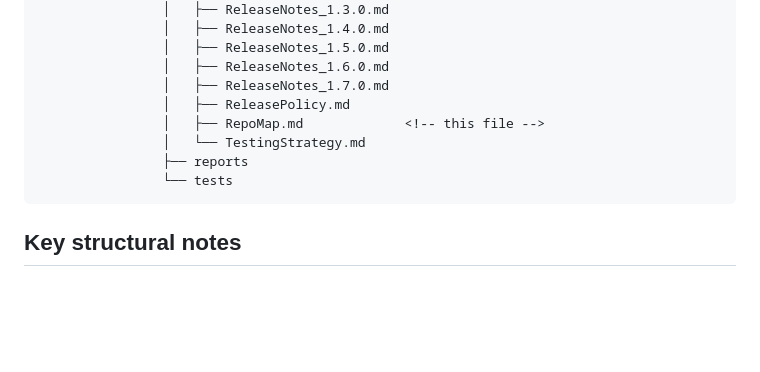
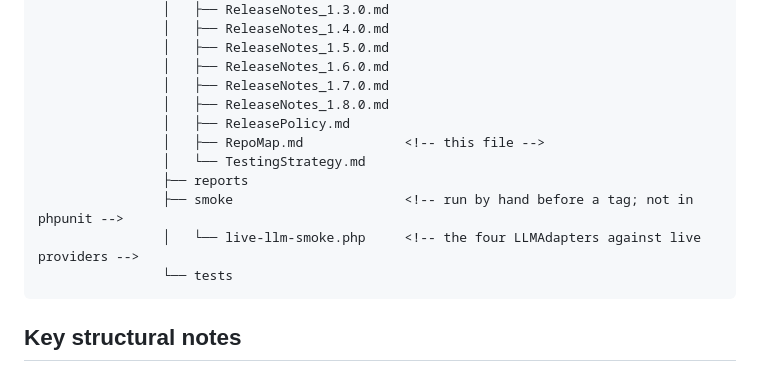
Before and after one commit to gaiaco-io/monad-skeleton, a Markdown page: resources/docs/RepoMap.md, the part around the change. GitHub-like rendering; blank space fills up the shorter version.

````diff
--- a/resources/docs/RepoMap.md
+++ b/resources/docs/RepoMap.md
@@ -258,10 +258,13 @@ Never modified by application developers.
                 │   ├── ReleaseNotes_1.5.0.md
                 │   ├── ReleaseNotes_1.6.0.md
                 │   ├── ReleaseNotes_1.7.0.md
+                │   ├── ReleaseNotes_1.8.0.md
                 │   ├── ReleasePolicy.md
                 │   ├── RepoMap.md             <!-- this file -->
                 │   └── TestingStrategy.md
                 ├── reports
+                ├── smoke                      <!-- run by hand before a tag; not in phpunit -->
+                │   └── live-llm-smoke.php     <!-- the four LLMAdapters against live providers -->
                 └── tests
 ```
 
````
Also changed, not shown: CHANGELOG.md (+9 -0 lines).
